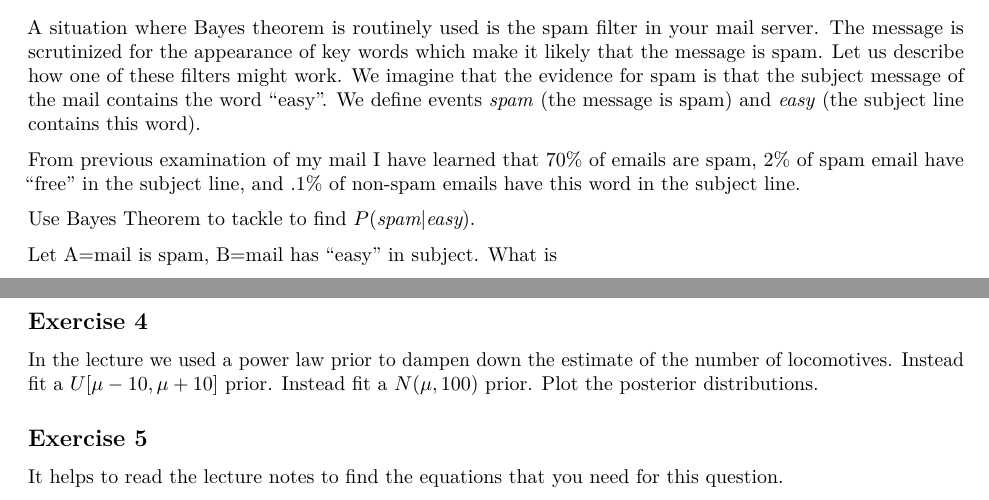
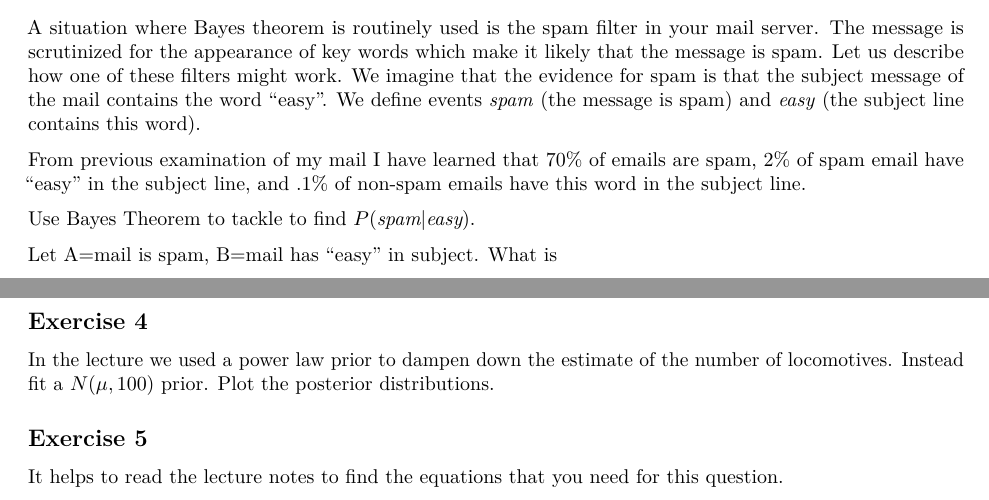
Before and after one commit to dicook/Statistical_Thinking, an R Markdown document (static/labs/lab9.Rmd): two parts of pages 1 and 2 of 2, joined at a grey line, cut so that both start at the same text. Rendered offline with R 4.5, knitr and Pandoc, then LaTeX, with nearby package versions.

Commit message:
Changed lab 9 files with corrected version

```diff
--- a/static/labs/lab9.Rmd
+++ b/static/labs/lab9.Rmd
@@ -37,7 +37,7 @@ Watch the video "[A visual guide to Bayesian thinking](https://www.youtube.com/w
 
 A situation where Bayes theorem is routinely used is the spam filter in your mail server. The message is scrutinized for the appearance of key words which make it likely that the message is spam. Let us describe how one of these filters might work. We imagine that the evidence for spam is that the subject message of the mail contains the word "easy". We define events *spam* (the message is spam) and *easy* (the subject line contains this word).
 
-From previous examination of my mail I have learned that 70% of emails are spam, 2% of spam email have "free" in the subject line, and .1% of non-spam emails have this word in the subject line.
+From previous examination of my mail I have learned that 70% of emails are spam, 2% of spam email have "easy" in the subject line, and .1% of non-spam emails have this word in the subject line.
 
 Use Bayes Theorem to tackle to find *$P(\text{spam} | \text{easy})$*.
 
@@ -66,7 +66,7 @@ Suppose there were 3 20-side dice. Re-do the calculations for `P(H|D)` if a 6 is
 
 ## Exercise 4
 
-In the lecture we used a power law prior to dampen down the estimate of the number of locomotives. Instead fit a $U[\mu-10, \mu+10]$ prior. Instead fit a $N(\mu, 100)$ prior. Plot the posterior distributions.
+In the lecture we used a power law prior to dampen down the estimate of the number of locomotives. Instead fit a $N(\mu, 100)$ prior. Plot the posterior distributions.
 
 
 ## Exercise 5
```
Also changed, not shown: static/labs/lab9.pdf.
